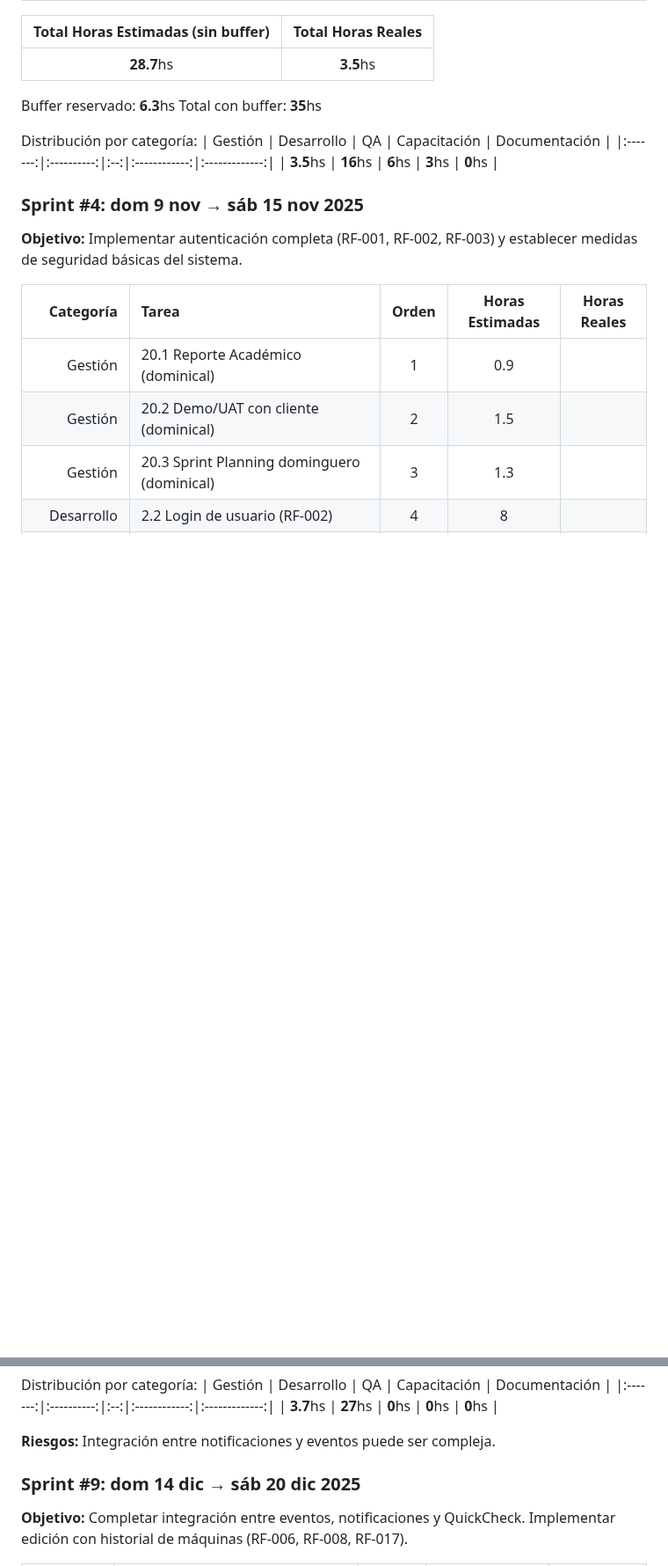
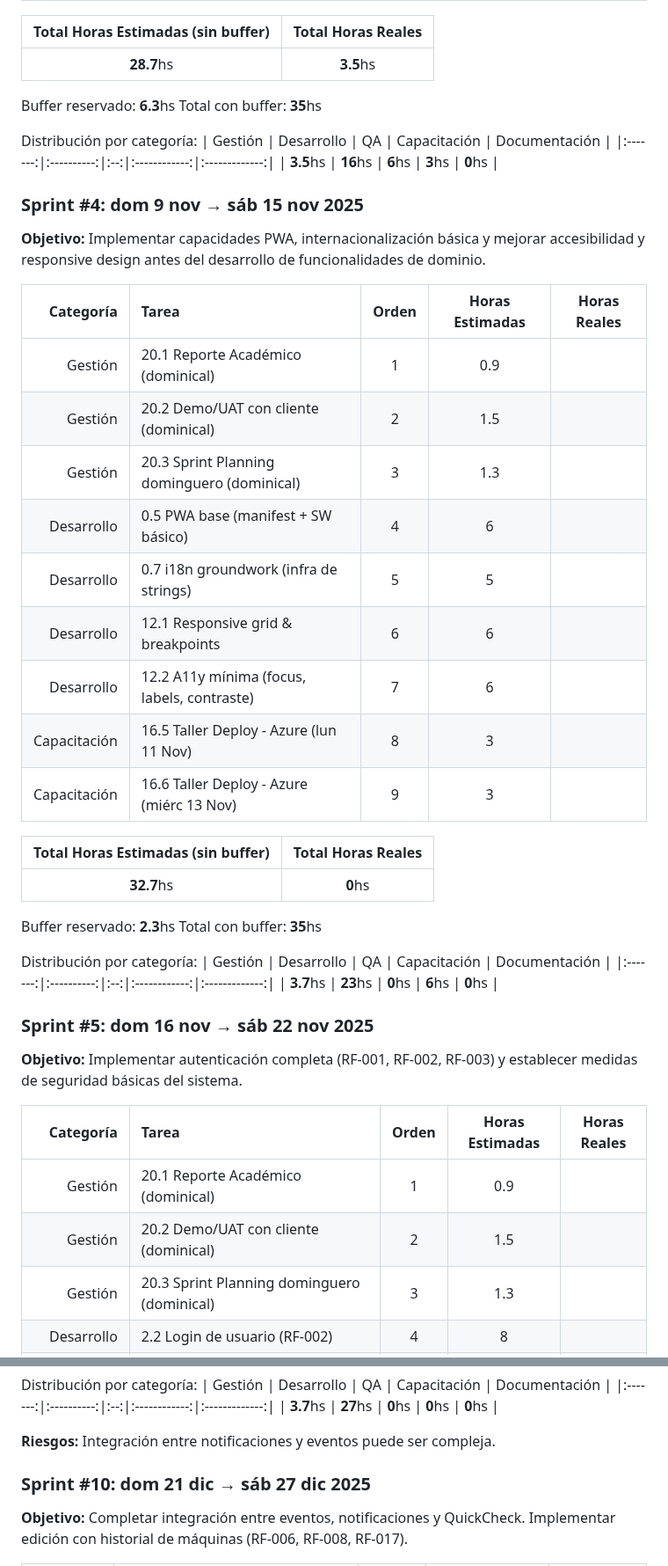
Before and after one commit to MarkMed/FleetMan, a Markdown page: docs/SprintsPlanning.md, 2 parts joined by grey strips. Shown at 88% size. GitHub-like rendering; blank space fills up the shorter version.

```diff
--- a/docs/SprintsPlanning.md
+++ b/docs/SprintsPlanning.md
@@ -143,6 +143,34 @@ Distribución por categoría:
 
 ### **Sprint #4**: dom 9 nov → sáb 15 nov 2025
 
+**Objetivo:** Implementar capacidades PWA, internacionalización básica y mejorar accesibilidad y responsive design antes del desarrollo de funcionalidades de dominio.
+
+| Categoría | Tarea | Orden | Horas Estimadas | Horas Reales |
+|-----------:|:-------|:---------------:|:---------------:|:------------:|
+| Gestión | 20.1 Reporte Académico (dominical) | 1 | 0.9 | |
+| Gestión | 20.2 Demo/UAT con cliente (dominical) | 2 | 1.5 | |
+| Gestión | 20.3 Sprint Planning dominguero (dominical) | 3 | 1.3 | |
+| Desarrollo | 0.5 PWA base (manifest + SW básico) | 4 | 6 | |
+| Desarrollo | 0.7 i18n groundwork (infra de strings) | 5 | 5 | |
+| Desarrollo | 12.1 Responsive grid & breakpoints | 6 | 6 | |
+| Desarrollo | 12.2 A11y mínima (focus, labels, contraste) | 7 | 6 | |
+| Capacitación | 16.5 Taller Deploy - Azure (lun 11 Nov) | 8 | 3 | |
+| Capacitación | 16.6 Taller Deploy - Azure (miérc 13 Nov) | 9 | 3 | |
+
+| Total Horas Estimadas (sin buffer) | Total Horas Reales |
+|:---:|:----------:|
+| **32.7**hs | **0**hs |
+
+Buffer reservado: **2.3**hs
+Total con buffer: **35**hs
+
+Distribución por categoría:
+| Gestión | Desarrollo | QA | Capacitación | Documentación |
+|:-------:|:----------:|:--:|:------------:|:-------------:|
+| **3.7**hs | **23**hs | **0**hs | **6**hs | **0**hs |
+
+### **Sprint #5**: dom 16 nov → sáb 22 nov 2025
+
 **Objetivo:** Implementar autenticación completa (RF-001, RF-002, RF-003) y establecer medidas de seguridad básicas del sistema.
 
 | Categoría | Tarea | Orden | Horas Estimadas | Horas Reales |
@@ -274,7 +300,7 @@ Distribución por categoría:
 
 **Riesgos:** Integración entre notificaciones y eventos puede ser compleja.
 
-### **Sprint #9**: dom 14 dic → sáb 20 dic 2025
+### **Sprint #10**: dom 21 dic → sáb 27 dic 2025
 
 **Objetivo:** Completar integración entre eventos, notificaciones y QuickCheck. Implementar edición con historial de máquinas (RF-006, RF-008, RF-017).
 
```
Also changed, not shown: other parts of docs/SprintsPlanning.md (+40 -45 lines).
